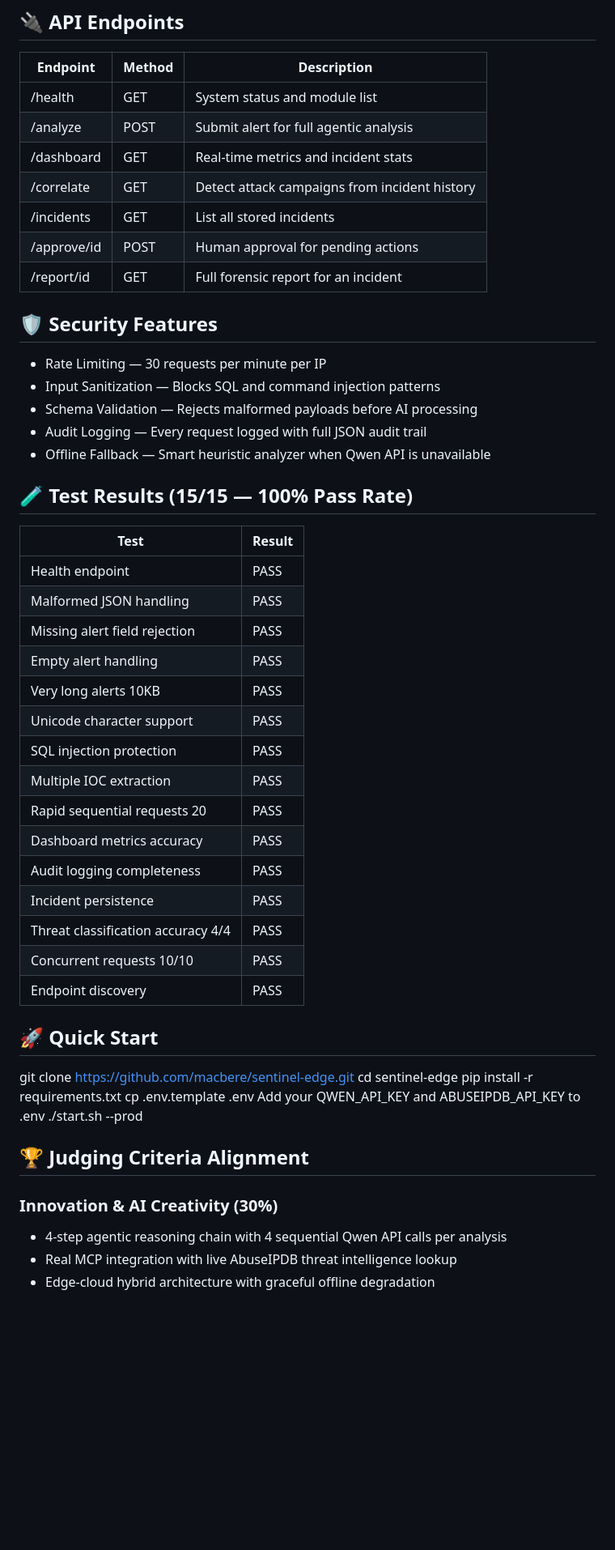
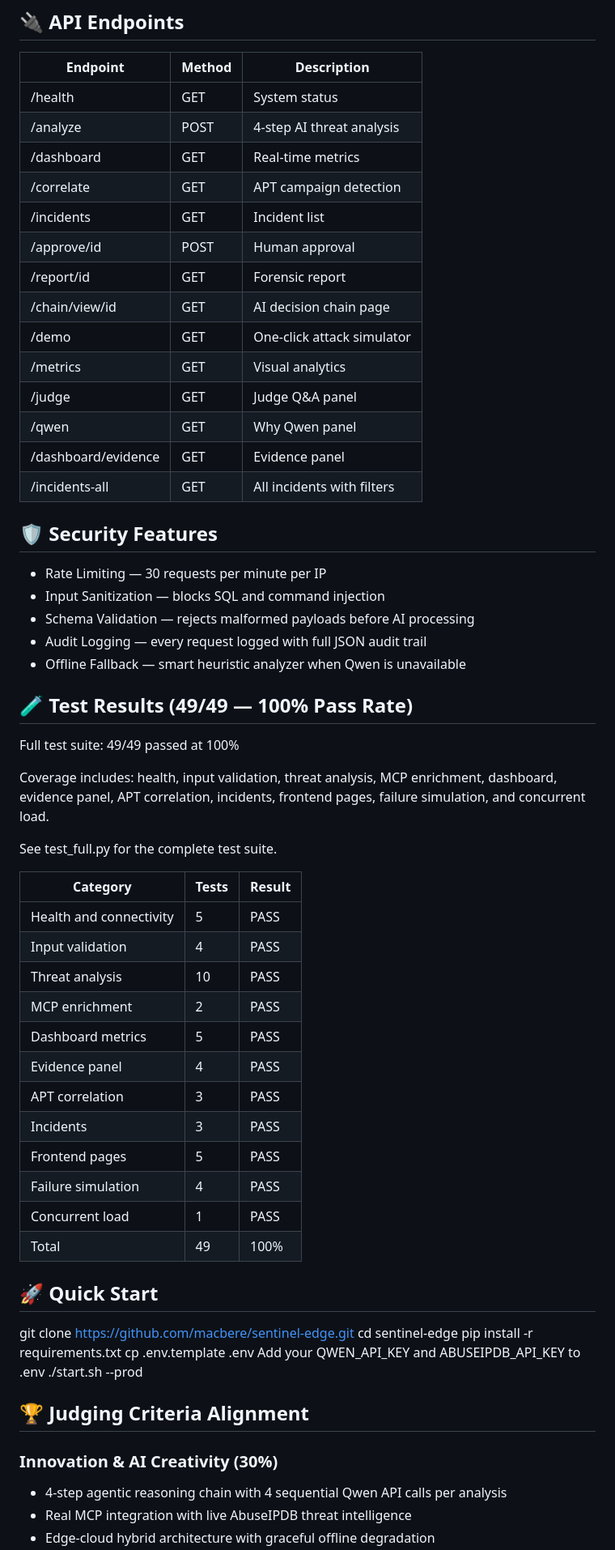
Before and after one commit to macbere/sentinel-edge, a Markdown page: README.md, the part around one of its changes. Shown at 81% size. GitHub-like rendering; blank space fills up the shorter version.

Commit message:
docs: publish hackathon demo video and update test results to 49/49

```diff
--- a/README.md
+++ b/README.md
@@ -68,41 +61,51 @@ OUTPUT: JSON API, Dashboard, Audit Logs, Reports
 
 | Endpoint | Method | Description |
 |---|---|---|
-| /health | GET | System status and module list |
-| /analyze | POST | Submit alert for full agentic analysis |
-| /dashboard | GET | Real-time metrics and incident stats |
-| /correlate | GET | Detect attack campaigns from incident history |
-| /incidents | GET | List all stored incidents |
-| /approve/id | POST | Human approval for pending actions |
-| /report/id | GET | Full forensic report for an incident |
+| /health | GET | System status |
+| /analyze | POST | 4-step AI threat analysis |
+| /dashboard | GET | Real-time metrics |
+| /correlate | GET | APT campaign detection |
+| /incidents | GET | Incident list |
+| /approve/id | POST | Human approval |
+| /report/id | GET | Forensic report |
+| /chain/view/id | GET | AI decision chain page |
+| /demo | GET | One-click attack simulator |
+| /metrics | GET | Visual analytics |
+| /judge | GET | Judge Q&A panel |
+| /qwen | GET | Why Qwen panel |
+| /dashboard/evidence | GET | Evidence panel |
+| /incidents-all | GET | All incidents with filters |
 
 ## 🛡️ Security Features
 
 - Rate Limiting — 30 requests per minute per IP
-- Input Sanitization — Blocks SQL and command injection patterns
-- Schema Validation — Rejects malformed payloads before AI processing
-- Audit Logging — Every request logged with full JSON audit trail
-- Offline Fallback — Smart heuristic analyzer when Qwen API is unavailable
+- Input Sanitization — blocks SQL and command injection
+- Schema Validation — rejects malformed payloads before AI processing
+- Audit Logging — every request logged with full JSON audit trail
+- Offline Fallback — smart heuristic analyzer when Qwen is unavailable
 
-## 🧪 Test Results (15/15 — 100% Pass Rate)
+## 🧪 Test Results (49/49 — 100% Pass Rate)
 
-| Test | Result |
-|---|---|
-| Health endpoint | PASS |
-| Malformed JSON handling | PASS |
-| Missing alert field rejection | PASS |
-| Empty alert handling | PASS |
-| Very long alerts 10KB | PASS |
-| Unicode character support | PASS |
-| SQL injection protection | PASS |
-| Multiple IOC extraction | PASS |
-| Rapid sequential requests 20 | PASS |
-| Dashboard metrics accuracy | PASS |
-| Audit logging completeness | PASS |
-| Incident persistence | PASS |
-| Threat classification accuracy 4/4 | PASS |
-| Concurrent requests 10/10 | PASS |
-| Endpoint discovery | PASS |
+Full test suite: 49/49 passed at 100%
+
+Coverage includes: health, input validation, threat analysis, MCP enrichment, dashboard, evidence panel, APT correlation, incidents, frontend pages, failure simulation, and concurrent load.
+
+See test_full.py for the complete test suite.
+
+| Category | Tests | Result |
+|---|---|---|
+| Health and connectivity | 5 | PASS |
+| Input validation | 4 | PASS |
+| Threat analysis | 10 | PASS |
+| MCP enrichment | 2 | PASS |
+| Dashboard metrics | 5 | PASS |
+| Evidence panel | 4 | PASS |
+| APT correlation | 3 | PASS |
+| Incidents | 3 | PASS |
+| Frontend pages | 5 | PASS |
+| Failure simulation | 4 | PASS |
+| Concurrent load | 1 | PASS |
+| Total | 49 | 100% |
 
 ## 🚀 Quick Start
 
@@ -117,5 +120,5 @@ Add your QWEN_API_KEY and ABUSEIPDB_API_KEY to .env
 
 ### Innovation & AI Creativity (30%)
 - 4-step agentic reasoning chain with 4 sequential Qwen API calls per analysis
-- Real MCP integration with live AbuseIPDB threat intelligence lookup
+- Real MCP integration with live AbuseIPDB threat intelligence
 - Edge-cloud hybrid architecture with graceful offline degradation
```
Also changed, not shown: other parts of README.md (+44 -42 lines).
